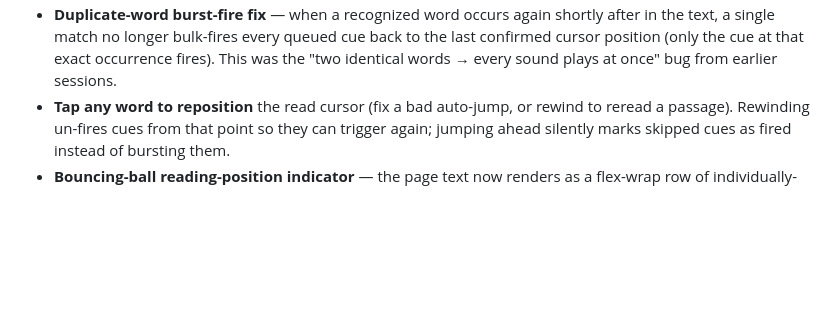
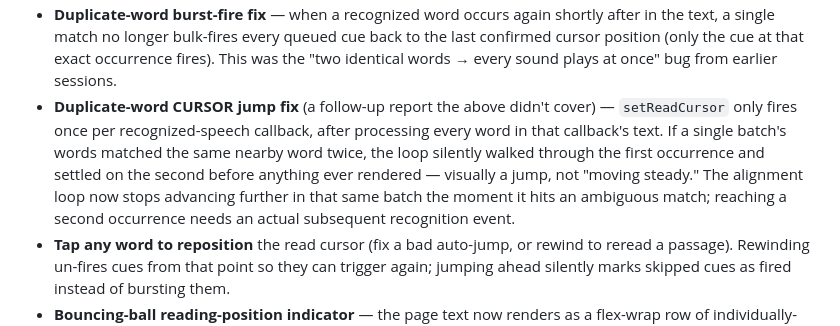
Before and after one commit to storybloombook-coder/storybloom, a Markdown page: HANDOVER.md, the part around the change. Rendered like a GitHub page; blank space fills up the shorter version.

Commit message:
Note the duplicate-word cursor-jump fix in HANDOVER.md

```diff
--- a/HANDOVER.md
+++ b/HANDOVER.md
@@ -43,6 +43,15 @@ session (or a fresh PC) should read._
   queued cue back to the last confirmed cursor position (only the cue at
   that exact occurrence fires). This was the "two identical words → every
   sound plays at once" bug from earlier sessions.
+- **Duplicate-word CURSOR jump fix** (a follow-up report the above didn't
+  cover) — `setReadCursor` only fires once per recognized-speech callback,
+  after processing every word in that callback's text. If a single batch's
+  words matched the same nearby word twice, the loop silently walked
+  through the first occurrence and settled on the second before anything
+  ever rendered — visually a jump, not "moving steady." The alignment loop
+  now stops advancing further in that same batch the moment it hits an
+  ambiguous match; reaching a second occurrence needs an actual subsequent
+  recognition event.
 - **Tap any word to reposition** the read cursor (fix a bad auto-jump, or
   rewind to reread a passage). Rewinding un-fires cues from that point so
   they can trigger again; jumping ahead silently marks skipped cues as
```
